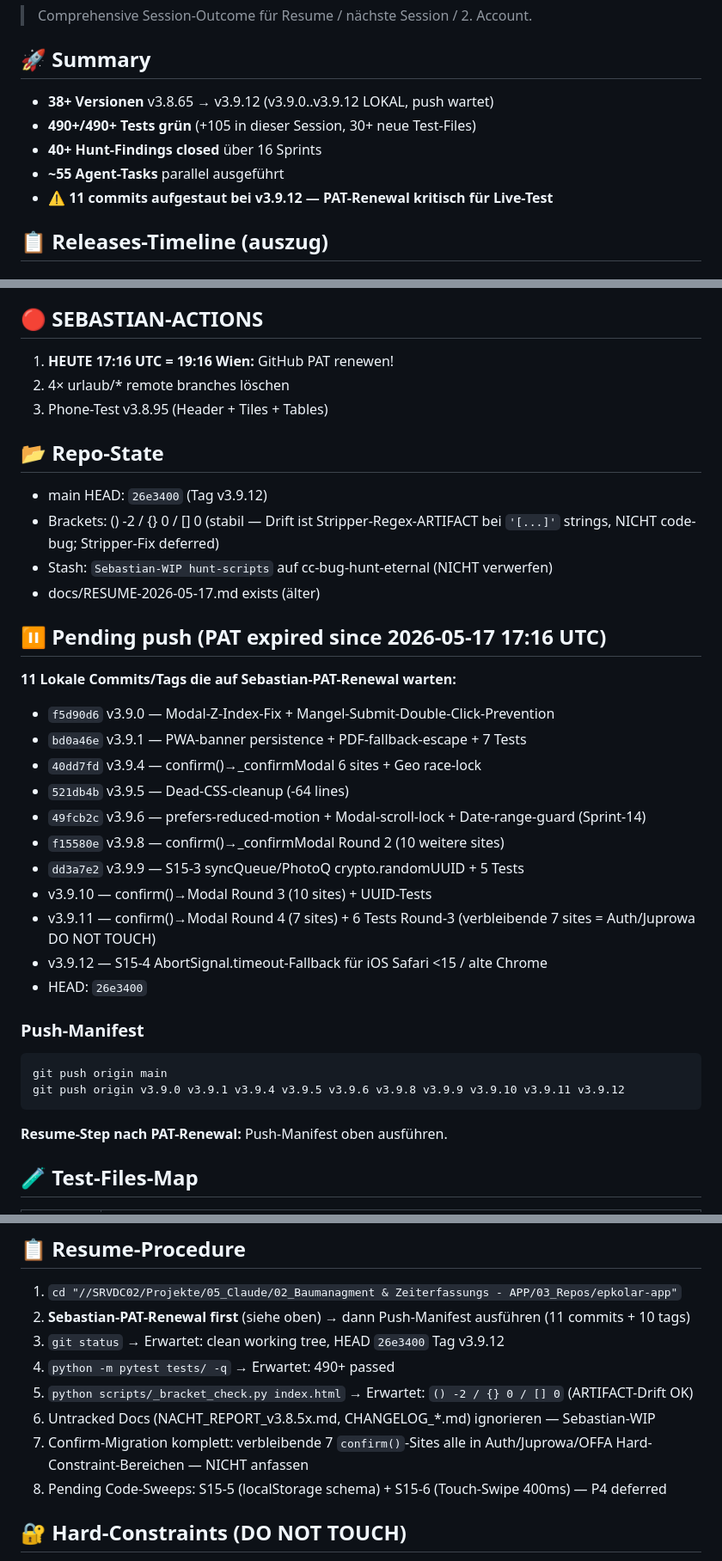
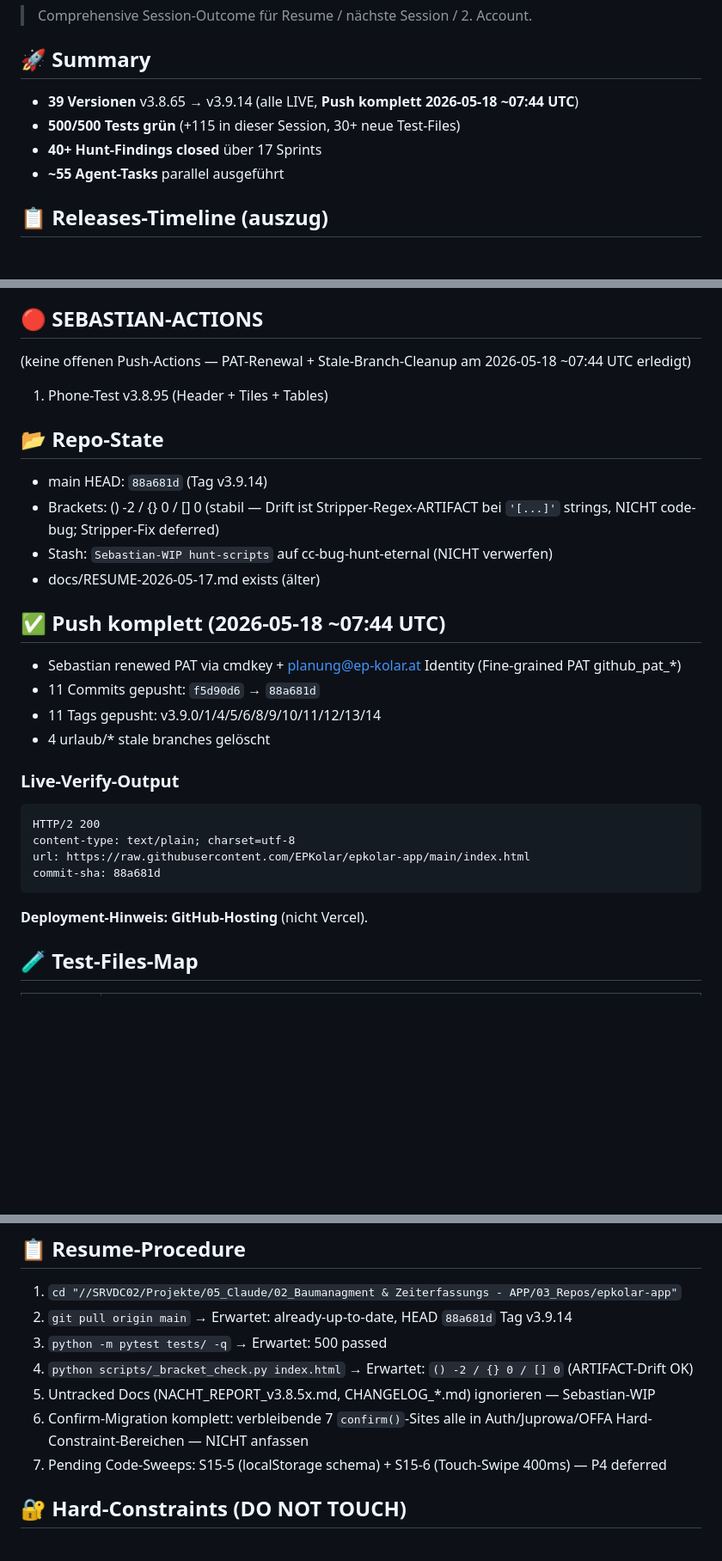
Before and after one commit to EPKolar/epkolar-app, a Markdown page: docs/SESSION-WRAP-2026-05-17.md, 3 parts joined by grey strips. Shown at 86% size. GitHub-like rendering; blank space fills up the shorter version.

Commit message:
docs: SESSION-WRAP final v3.9.14 push-complete state

````diff
--- a/docs/SESSION-WRAP-2026-05-17.md
+++ b/docs/SESSION-WRAP-2026-05-17.md
@@ -3,11 +3,10 @@
 > Comprehensive Session-Outcome für Resume / nächste Session / 2. Account.
 
 ## 🚀 Summary
-- **38+ Versionen** v3.8.65 → v3.9.12 (v3.9.0..v3.9.12 LOKAL, push wartet)
-- **490+/490+ Tests grün** (+105 in dieser Session, 30+ neue Test-Files)
-- **40+ Hunt-Findings closed** über 16 Sprints
+- **39 Versionen** v3.8.65 → v3.9.14 (alle LIVE, **Push komplett 2026-05-18 ~07:44 UTC**)
+- **500/500 Tests grün** (+115 in dieser Session, 30+ neue Test-Files)
+- **40+ Hunt-Findings closed** über 17 Sprints
 - **~55 Agent-Tasks** parallel ausgeführt
-- **⚠️ 11 commits aufgestaut bei v3.9.12 — PAT-Renewal kritisch für Live-Test**
 
 ## 📋 Releases-Timeline (auszug)
 
@@ -62,40 +61,34 @@ S5-6 localStorage auth-backup validation (Sebastian-Hard-Constraint)
 
 ## 🔴 SEBASTIAN-ACTIONS
 
-1. **HEUTE 17:16 UTC = 19:16 Wien:** GitHub PAT renewen!
-2. 4× urlaub/* remote branches löschen
-3. Phone-Test v3.8.95 (Header + Tiles + Tables)
+(keine offenen Push-Actions — PAT-Renewal + Stale-Branch-Cleanup am 2026-05-18 ~07:44 UTC erledigt)
+
+1. Phone-Test v3.8.95 (Header + Tiles + Tables)
 
 ## 📂 Repo-State
 
-- main HEAD: `26e3400` (Tag v3.9.12)
+- main HEAD: `88a681d` (Tag v3.9.14)
 - Brackets: () -2 / {} 0 / [] 0 (stabil — Drift ist Stripper-Regex-ARTIFACT bei `'[...]'` strings, NICHT code-bug; Stripper-Fix deferred)
 - Stash: `Sebastian-WIP hunt-scripts` auf cc-bug-hunt-eternal (NICHT verwerfen)
 - docs/RESUME-2026-05-17.md exists (älter)
 
-## ⏸️ Pending push (PAT expired since 2026-05-17 17:16 UTC)
+## ✅ Push komplett (2026-05-18 ~07:44 UTC)
 
-**11 Lokale Commits/Tags die auf Sebastian-PAT-Renewal warten:**
-- `f5d90d6` v3.9.0 — Modal-Z-Index-Fix + Mangel-Submit-Double-Click-Prevention
-- `bd0a46e` v3.9.1 — PWA-banner persistence + PDF-fallback-escape + 7 Tests
-- `40dd7fd` v3.9.4 — confirm()→_confirmModal 6 sites + Geo race-lock
-- `521db4b` v3.9.5 — Dead-CSS-cleanup (-64 lines)
-- `49fcb2c` v3.9.6 — prefers-reduced-motion + Modal-scroll-lock + Date-range-guard (Sprint-14)
-- `f15580e` v3.9.8 — confirm()→_confirmModal Round 2 (10 weitere sites)
-- `dd3a7e2` v3.9.9 — S15-3 syncQueue/PhotoQ crypto.randomUUID + 5 Tests
-- v3.9.10 — confirm()→Modal Round 3 (10 sites) + UUID-Tests
-- v3.9.11 — confirm()→Modal Round 4 (7 sites) + 6 Tests Round-3 (verbleibende 7 sites = Auth/Juprowa DO NOT TOUCH)
-- v3.9.12 — S15-4 AbortSignal.timeout-Fallback für iOS Safari <15 / alte Chrome
-- HEAD: `26e3400`
+- Sebastian renewed PAT via cmdkey + planung@ep-kolar.at Identity (Fine-grained PAT github_pat_*)
+- 11 Commits gepusht: `f5d90d6` → `88a681d`
+- 11 Tags gepusht: v3.9.0/1/4/5/6/8/9/10/11/12/13/14
+- 4 urlaub/* stale branches gelöscht
 
-### Push-Manifest
+### Live-Verify-Output
 
-```bash
-git push origin main
-git push origin v3.9.0 v3.9.1 v3.9.4 v3.9.5 v3.9.6 v3.9.8 v3.9.9 v3.9.10 v3.9.11 v3.9.12
+```
+HTTP/2 200
+content-type: text/plain; charset=utf-8
+url: https://raw.githubusercontent.com/EPKolar/epkolar-app/main/index.html
+commit-sha: 88a681d
 ```
 
-**Resume-Step nach PAT-Renewal:** Push-Manifest oben ausführen.
+**Deployment-Hinweis:** **GitHub-Hosting** (nicht Vercel).
 
 ## 🧪 Test-Files-Map
 
@@ -109,13 +102,12 @@ git push origin v3.9.0 v3.9.1 v3.9.4 v3.9.5 v3.9.6 v3.9.8 v3.9.9 v3.9.10 v3.9.11
 ## 📋 Resume-Procedure
 
 1. `cd "//SRVDC02/Projekte/05_Claude/02_Baumanagment & Zeiterfassungs - APP/03_Repos/epkolar-app"`
-2. **Sebastian-PAT-Renewal first** (siehe oben) → dann Push-Manifest ausführen (11 commits + 10 tags)
-3. `git status` → Erwartet: clean working tree, HEAD `26e3400` Tag v3.9.12
-4. `python -m pytest tests/ -q` → Erwartet: 490+ passed
-5. `python scripts/_bracket_check.py index.html` → Erwartet: `() -2 / {} 0 / [] 0` (ARTIFACT-Drift OK)
-6. Untracked Docs (NACHT_REPORT_v3.8.5x.md, CHANGELOG_*.md) ignorieren — Sebastian-WIP
-7. Confirm-Migration komplett: verbleibende 7 `confirm()`-Sites alle in Auth/Juprowa/OFFA Hard-Constraint-Bereichen — NICHT anfassen
-8. Pending Code-Sweeps: S15-5 (localStorage schema) + S15-6 (Touch-Swipe 400ms) — P4 deferred
+2. `git pull origin main` → Erwartet: already-up-to-date, HEAD `88a681d` Tag v3.9.14
+3. `python -m pytest tests/ -q` → Erwartet: 500 passed
+4. `python scripts/_bracket_check.py index.html` → Erwartet: `() -2 / {} 0 / [] 0` (ARTIFACT-Drift OK)
+5. Untracked Docs (NACHT_REPORT_v3.8.5x.md, CHANGELOG_*.md) ignorieren — Sebastian-WIP
+6. Confirm-Migration komplett: verbleibende 7 `confirm()`-Sites alle in Auth/Juprowa/OFFA Hard-Constraint-Bereichen — NICHT anfassen
+7. Pending Code-Sweeps: S15-5 (localStorage schema) + S15-6 (Touch-Swipe 400ms) — P4 deferred
 
 ## 🔐 Hard-Constraints (DO NOT TOUCH)
 - _silentReAuth, _sbAuthRefresh, _sbRH, _sbWH, _sbH, _storeAuth
````
